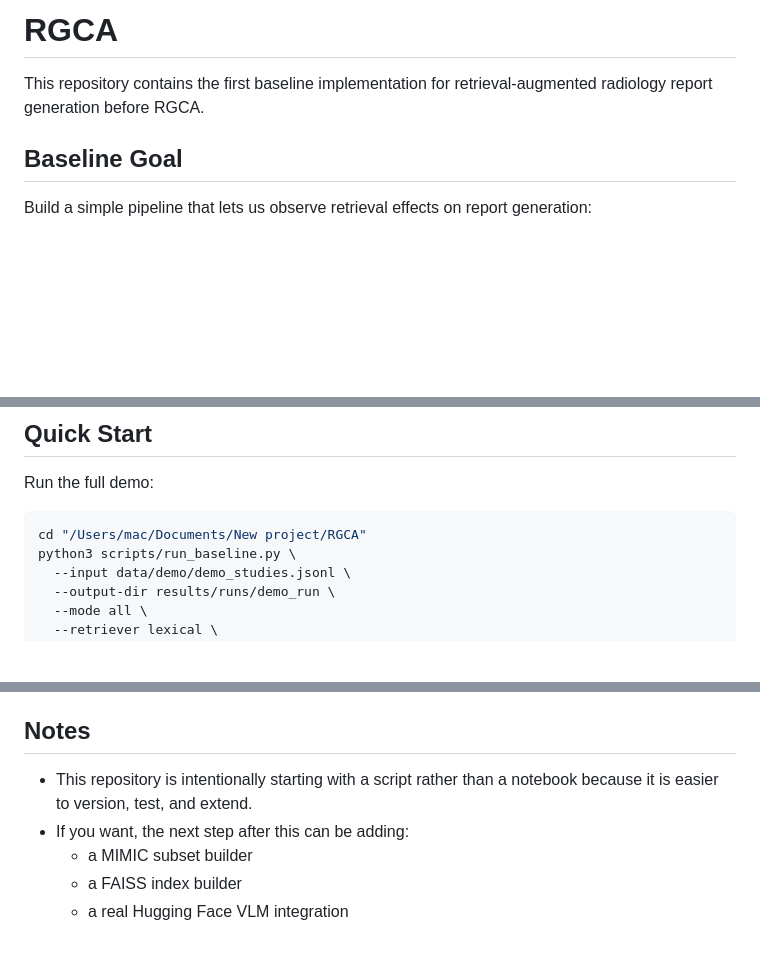
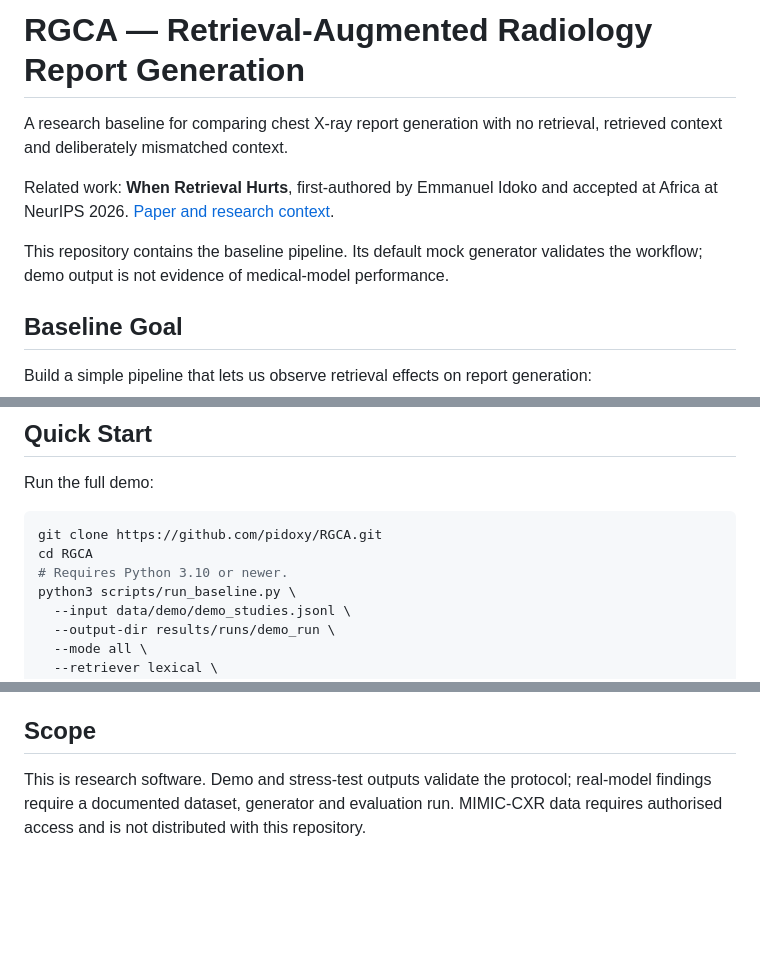
Before and after one commit to pidoxy/RGCA, a Markdown page: README.md, 3 parts joined by grey strips. Drawn GitHub-style; blank space fills up the shorter version.

Commit message:
docs: fix portable setup and clarify baseline scope
Updated README to clarify repository purpose and usage instructions.

````diff
--- a/README.md
+++ b/README.md
@@ -1,6 +1,10 @@
-# RGCA
+# RGCA — Retrieval-Augmented Radiology Report Generation
 
-This repository contains the first baseline implementation for retrieval-augmented radiology report generation before RGCA.
+A research baseline for comparing chest X-ray report generation with no retrieval, retrieved context and deliberately mismatched context.
+
+Related work: **When Retrieval Hurts**, first-authored by Emmanuel Idoko and accepted at Africa at NeurIPS 2026. [Paper and research context](https://www.pidoxy.com/research/when-retrieval-hurts).
+
+This repository contains the baseline pipeline. Its default mock generator validates the workflow; demo output is not evidence of medical-model performance.
 
 ## Baseline Goal
 
@@ -120,7 +124,9 @@ Definitions:
 Run the full demo:
 
 ```bash
-cd "/Users/mac/Documents/New project/RGCA"
+git clone https://github.com/pidoxy/RGCA.git
+cd RGCA
+# Requires Python 3.10 or newer.
 python3 scripts/run_baseline.py \
   --input data/demo/demo_studies.jsonl \
   --output-dir results/runs/demo_run \
@@ -430,10 +436,6 @@ Those outputs are the evidence trail for your baseline.
 3. Set `RGCA_VLM_MODEL_ID` and rerun with `--generator hf_vlm --require-real-generator`.
 4. Compare clean retrieval vs mismatch using `retrieval_induced_hallucination_rate` and manual examples.
 
-## Notes
+## Scope
 
-- This repository is intentionally starting with a script rather than a notebook because it is easier to version, test, and extend.
-- If you want, the next step after this can be adding:
-  - a MIMIC subset builder
-  - a FAISS index builder
-  - a real Hugging Face VLM integration
+This is research software. Demo and stress-test outputs validate the protocol; real-model findings require a documented dataset, generator and evaluation run. MIMIC-CXR data requires authorised access and is not distributed with this repository.
````
Also changed, not shown: other parts of README.md (+2 -2 lines).
